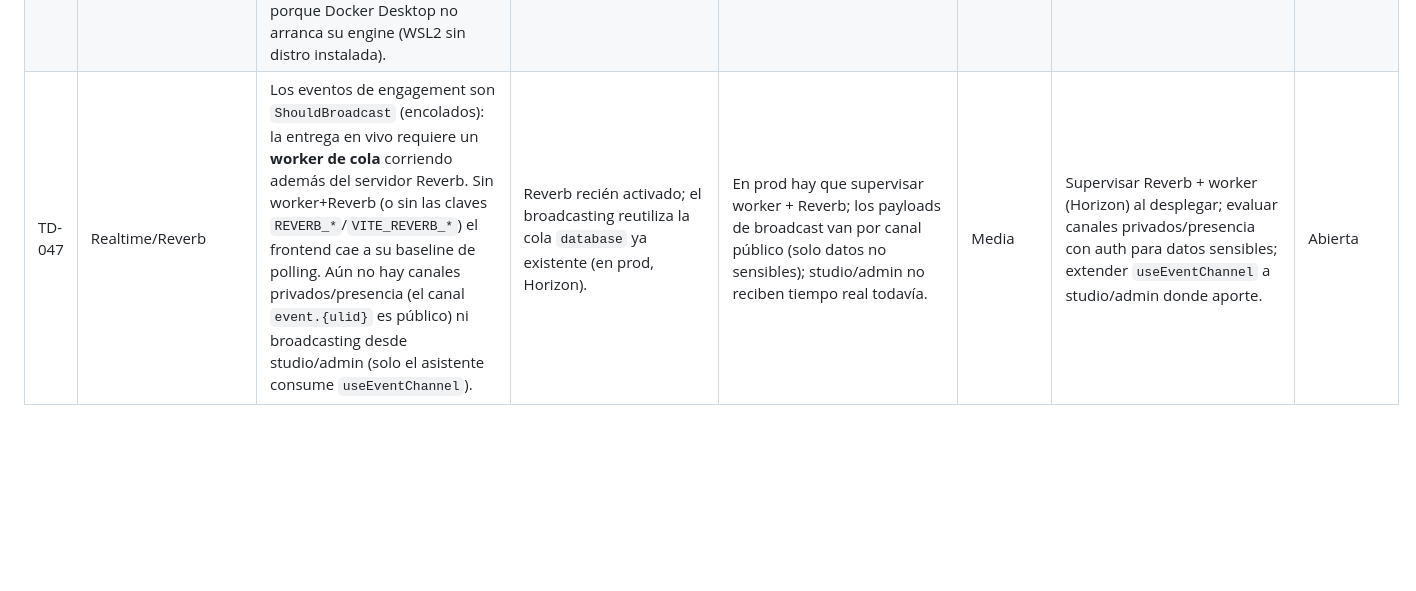
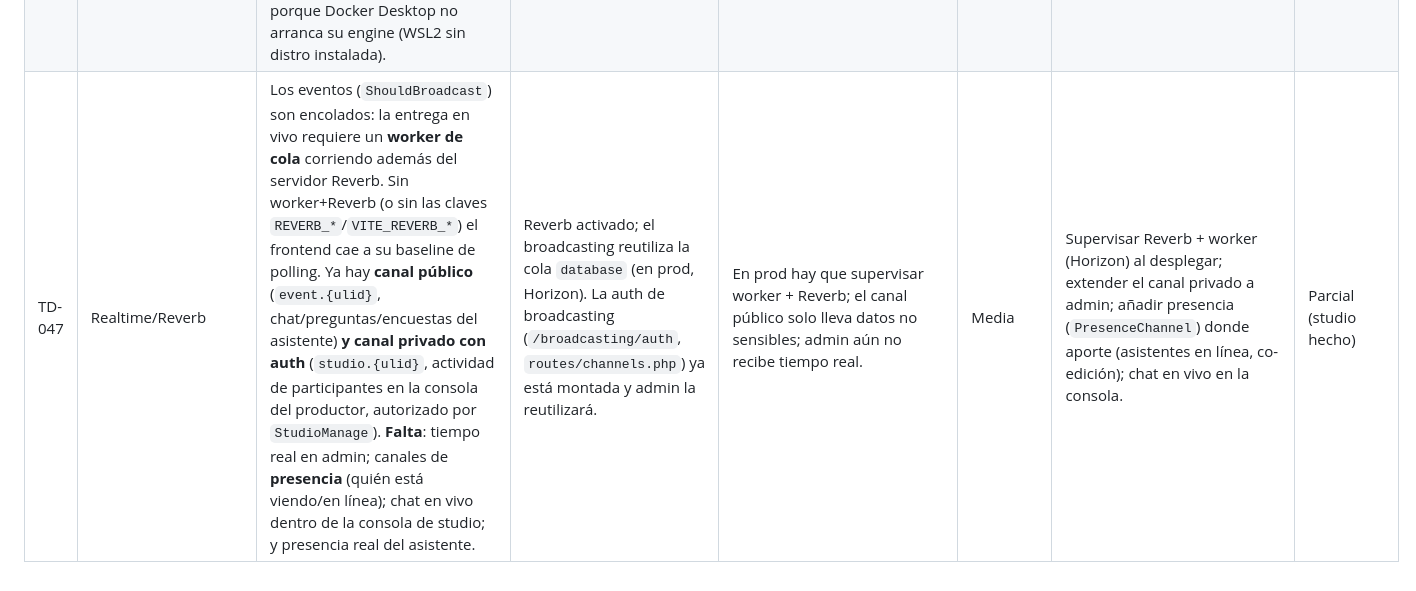
Before and after one commit to israelgutierrezm/escenia, a Markdown page: docs/progress/technical-debt.md, the part around the change. Rendered like a GitHub page; blank space fills up the shorter version.

Commit message:
Docs: tiempo real en la consola de studio (canal privado)
current-state.md: nueva viñeta — canal privado studio.{ulid} con auth de
broadcasting, StudioParticipantActivity, useStudioRealtime; verificado E2E.
technical-debt.md: TD-047 → Parcial (studio hecho); queda admin, presencia y
chat en la consola; la auth de broadcasting ya está montada para reutilizar.

Co-Authored-By: Claude Opus 4.8 <noreply@anthropic.com>

```diff
--- a/docs/progress/technical-debt.md
+++ b/docs/progress/technical-debt.md
@@ -50,4 +50,4 @@ Registrar deuda técnica conscientemente (descripción, motivo, impacto, priorid
 | TD-044 | AccessControl | RBAC por usuario sin permisos "negativos"/denegación ni jerarquía de roles; borrar un rol en uso quita sus asignaciones (cascada Spatie) sin aviso; no hay invitación/alta-baja de miembros más allá de cambiar su rol. | Alcance del RBAC por usuario (ADR-032); Spatie no modela denegaciones. | No se puede reducir el acceso de un usuario por debajo de su tier base; falta gestión de ciclo de vida del miembro. | Baja | Añadir denegaciones/gating por usuario si se requiere, aviso al borrar roles en uso, y flujo de invitación/baja de miembros. | Abierta |
 | TD-045 | Settings | Los proveedores singleton capturan su config al resolverse: un cambio de settings de sistema aplica al siguiente arranque/rebind, y el override por tenant de la IA no re-vincula el proveedor en caliente (sí lo hacen las integraciones ya per-tenant como pagos/SSO). Sin rotación/versionado de secretos ni invalidación de caché de settings entre instancias (hoy memo por request). | Alcance de ADR-033; los proveedores AI/analytics/stream son singletons y la config de sistema cambia rara vez. | Un tenant no usa su propia clave de IA en el mismo proceso; cambios de sistema requieren rebind; en multi-instancia la memo no se invalida al escribir. | Media | Binding per-tenant en caliente (scoped) de los proveedores que lo requieran; rotación/versionado de secretos; caché distribuida de settings con invalidación al escribir. | Abierta |
 | TD-046 | Studio/Media/LiveKit | El token de host (`IssueHostTokenAction`) y los tiles de vídeo de la consola (`useStudioRoom`) están cableados y verificados por tests (JWT LiveKit real decodificado) y contra el proveedor `fake`, pero **no hay E2E contra un servidor LiveKit real** ni verificación de vídeo de cámara. En local se bloqueó porque Docker Desktop no arranca su engine (WSL2 sin distro instalada). | El JWT es determinista y testeable sin servidor; el vídeo real necesita servidor de medios + cámara, que son infra/hardware del entorno (CLAUDE.md §3). | La ruta de medios (conexión del host a la sala, suscripción a pistas, egress a la sala real) solo se confirma en despliegue con LiveKit. | Media | Levantar `livekit/livekit-server` (Docker con distro WSL, o binario) con `MEDIA_PROVIDER=livekit` + `LIVEKIT_*`; verificar conexión de host/participante y suscripción de pistas; luego egress del program feed. | Abierta (código listo) |
-| TD-047 | Realtime/Reverb | Los eventos de engagement son `ShouldBroadcast` (encolados): la entrega en vivo requiere un **worker de cola** corriendo además del servidor Reverb. Sin worker+Reverb (o sin las claves `REVERB_*`/`VITE_REVERB_*`) el frontend cae a su baseline de polling. Aún no hay canales privados/presencia (el canal `event.{ulid}` es público) ni broadcasting desde studio/admin (solo el asistente consume `useEventChannel`). | Reverb recién activado; el broadcasting reutiliza la cola `database` ya existente (en prod, Horizon). | En prod hay que supervisar worker + Reverb; los payloads de broadcast van por canal público (solo datos no sensibles); studio/admin no reciben tiempo real todavía. | Media | Supervisar Reverb + worker (Horizon) al desplegar; evaluar canales privados/presencia con auth para datos sensibles; extender `useEventChannel` a studio/admin donde aporte. | Abierta |
+| TD-047 | Realtime/Reverb | Los eventos (`ShouldBroadcast`) son encolados: la entrega en vivo requiere un **worker de cola** corriendo además del servidor Reverb. Sin worker+Reverb (o sin las claves `REVERB_*`/`VITE_REVERB_*`) el frontend cae a su baseline de polling. Ya hay **canal público** (`event.{ulid}`, chat/preguntas/encuestas del asistente) **y canal privado con auth** (`studio.{ulid}`, actividad de participantes en la consola del productor, autorizado por `StudioManage`). **Falta**: tiempo real en admin; canales de **presencia** (quién está viendo/en línea); chat en vivo dentro de la consola de studio; y presencia real del asistente. | Reverb activado; el broadcasting reutiliza la cola `database` (en prod, Horizon). La auth de broadcasting (`/broadcasting/auth`, `routes/channels.php`) ya está montada y admin la reutilizará. | En prod hay que supervisar worker + Reverb; el canal público solo lleva datos no sensibles; admin aún no recibe tiempo real. | Media | Supervisar Reverb + worker (Horizon) al desplegar; extender el canal privado a admin; añadir presencia (`PresenceChannel`) donde aporte (asistentes en línea, co-edición); chat en vivo en la consola. | Parcial (studio hecho) |
```
Also changed, not shown: docs/progress/current-state.md (+1 -0 lines).
